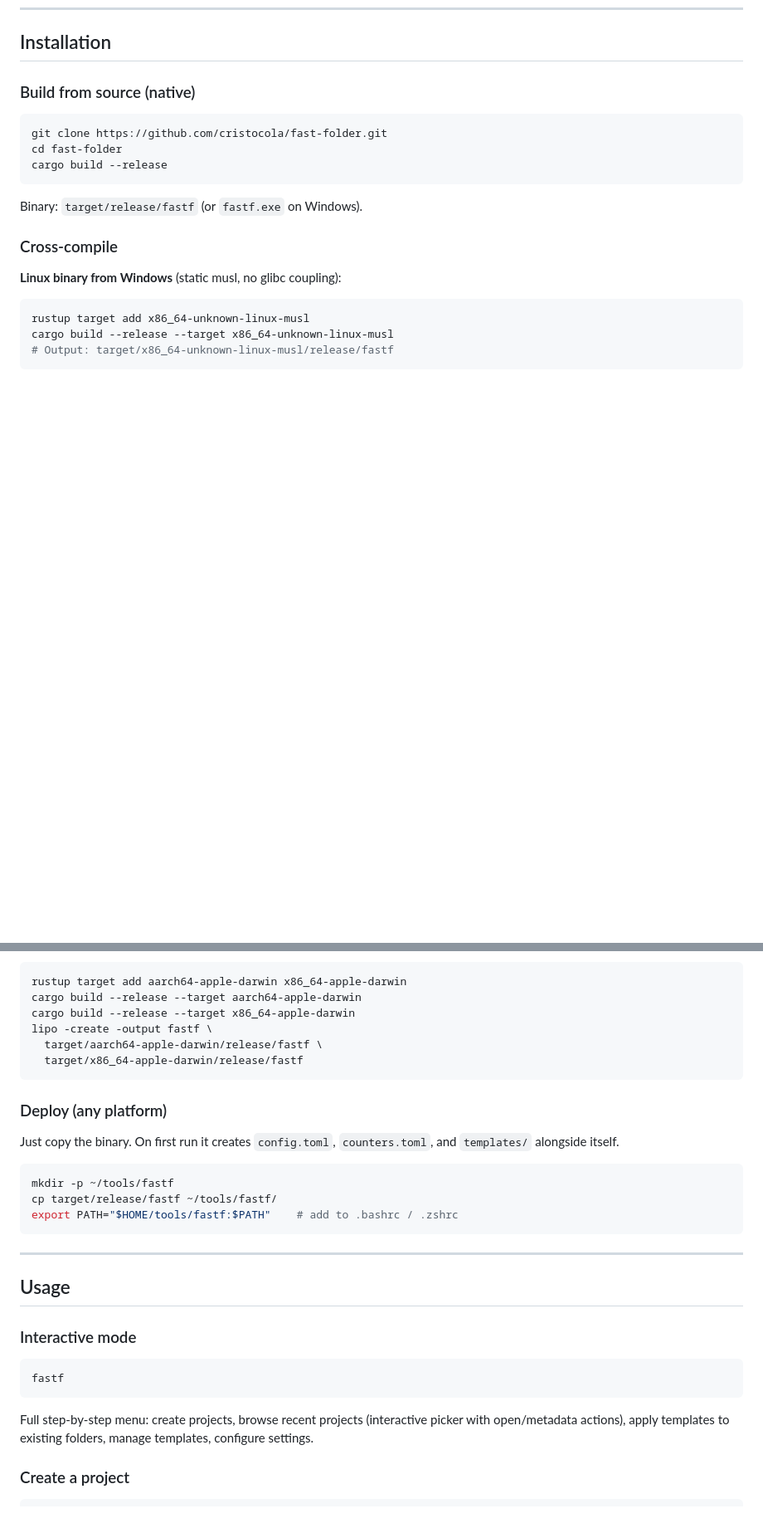
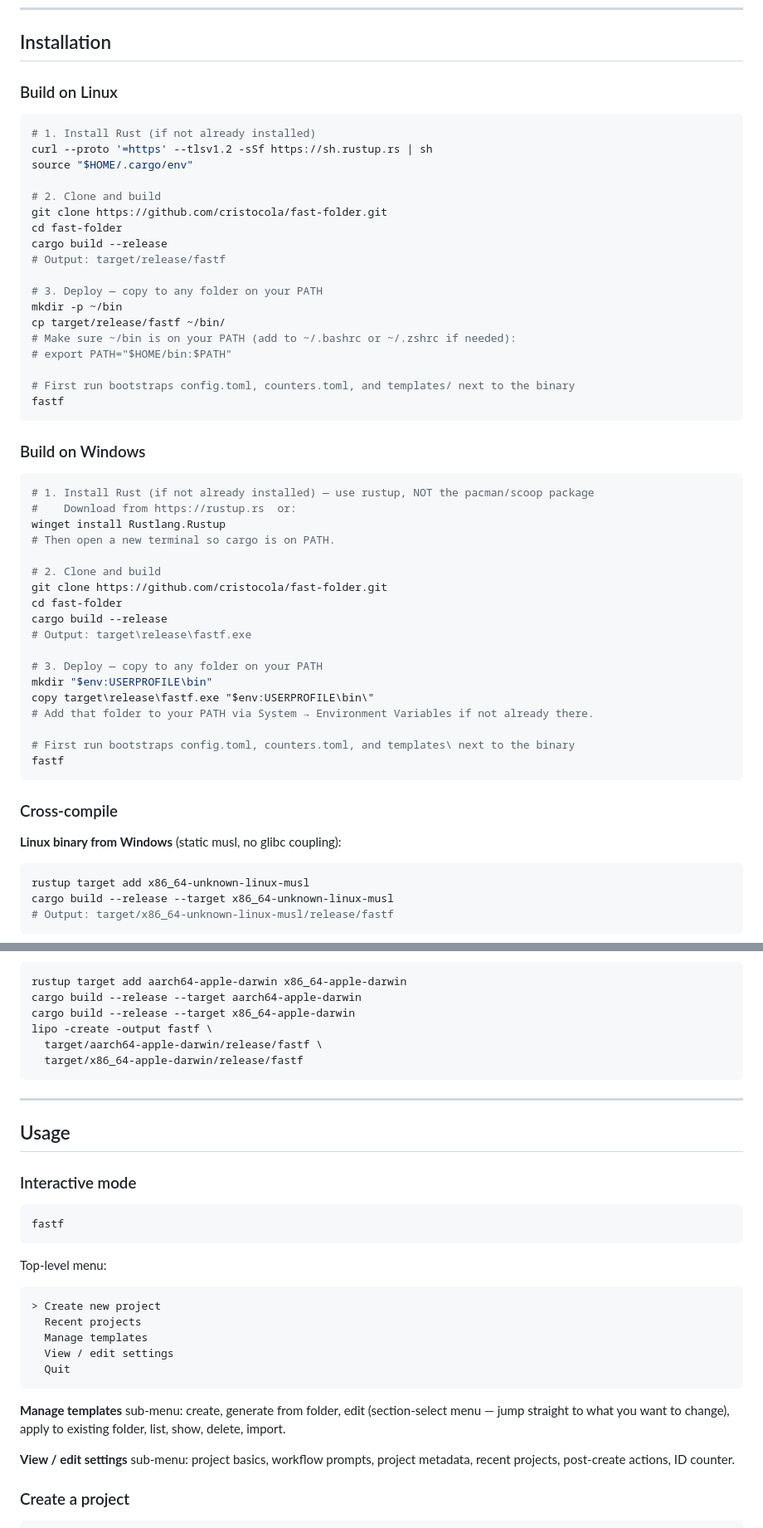
Before and after one commit to cristocola/fast-folder, a Markdown page: README.md, 2 parts joined by grey strips. Shown at 83% size. Drawn GitHub-style; blank space fills up the shorter version.

Commit message:
docs(readme): split compile instructions into Linux + Windows sections
Replace the single generic "Build from source" block with separate
Linux and Windows sections, each covering Rust installation, build
command, binary location, and PATH deployment. Cross-compile and
macOS universal-binary instructions are unchanged.

Also update the interactive-mode section to reflect the current TUI
menu structure (Apply moved into Manage templates; ID counter inside
Settings).

Co-Authored-By: Claude Opus 4.7 <noreply@anthropic.com>

````diff
--- a/README.md
+++ b/README.md
@@ -63,15 +63,51 @@ fastf is a general-purpose scaffolder. A few concrete examples (all five are in
 
 ## Installation
 
-### Build from source (native)
+### Build on Linux
 
 ```bash
+# 1. Install Rust (if not already installed)
+curl --proto '=https' --tlsv1.2 -sSf https://sh.rustup.rs | sh
+source "$HOME/.cargo/env"
+
+# 2. Clone and build
 git clone https://github.com/cristocola/fast-folder.git
 cd fast-folder
 cargo build --release
+# Output: target/release/fastf
+
+# 3. Deploy — copy to any folder on your PATH
+mkdir -p ~/bin
+cp target/release/fastf ~/bin/
+# Make sure ~/bin is on your PATH (add to ~/.bashrc or ~/.zshrc if needed):
+# export PATH="$HOME/bin:$PATH"
+
+# First run bootstraps config.toml, counters.toml, and templates/ next to the binary
+fastf
 ```
 
-Binary: `target/release/fastf` (or `fastf.exe` on Windows).
+### Build on Windows
+
+```powershell
+# 1. Install Rust (if not already installed) — use rustup, NOT the pacman/scoop package
+#    Download from https://rustup.rs  or:
+winget install Rustlang.Rustup
+# Then open a new terminal so cargo is on PATH.
+
+# 2. Clone and build
+git clone https://github.com/cristocola/fast-folder.git
+cd fast-folder
+cargo build --release
+# Output: target\release\fastf.exe
+
+# 3. Deploy — copy to any folder on your PATH
+mkdir "$env:USERPROFILE\bin"
+copy target\release\fastf.exe "$env:USERPROFILE\bin\"
+# Add that folder to your PATH via System → Environment Variables if not already there.
+
+# First run bootstraps config.toml, counters.toml, and templates\ next to the binary
+fastf
+```
 
 ### Cross-compile
 
@@ -107,16 +143,6 @@ lipo -create -output fastf \
   target/x86_64-apple-darwin/release/fastf
 ```
 
-### Deploy (any platform)
-
-Just copy the binary. On first run it creates `config.toml`, `counters.toml`, and `templates/` alongside itself.
-
-```bash
-mkdir -p ~/tools/fastf
-cp target/release/fastf ~/tools/fastf/
-export PATH="$HOME/tools/fastf:$PATH"    # add to .bashrc / .zshrc
-```
-
 ---
 
 ## Usage
@@ -127,7 +153,19 @@ export PATH="$HOME/tools/fastf:$PATH"    # add to .bashrc / .zshrc
 fastf
 ```
 
-Full step-by-step menu: create projects, browse recent projects (interactive picker with open/metadata actions), apply templates to existing folders, manage templates, configure settings.
+Top-level menu:
+
+```
+> Create new project
+  Recent projects
+  Manage templates
+  View / edit settings
+  Quit
+```
+
+**Manage templates** sub-menu: create, generate from folder, edit (section-select menu — jump straight to what you want to change), apply to existing folder, list, show, delete, import.
+
+**View / edit settings** sub-menu: project basics, workflow prompts, project metadata, recent projects, post-create actions, ID counter.
 
 ### Create a project
 
````
